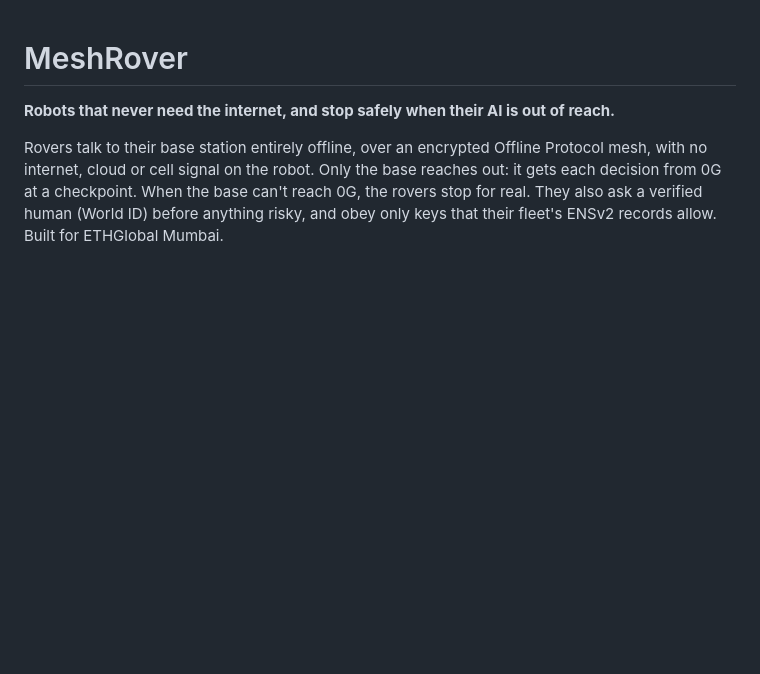
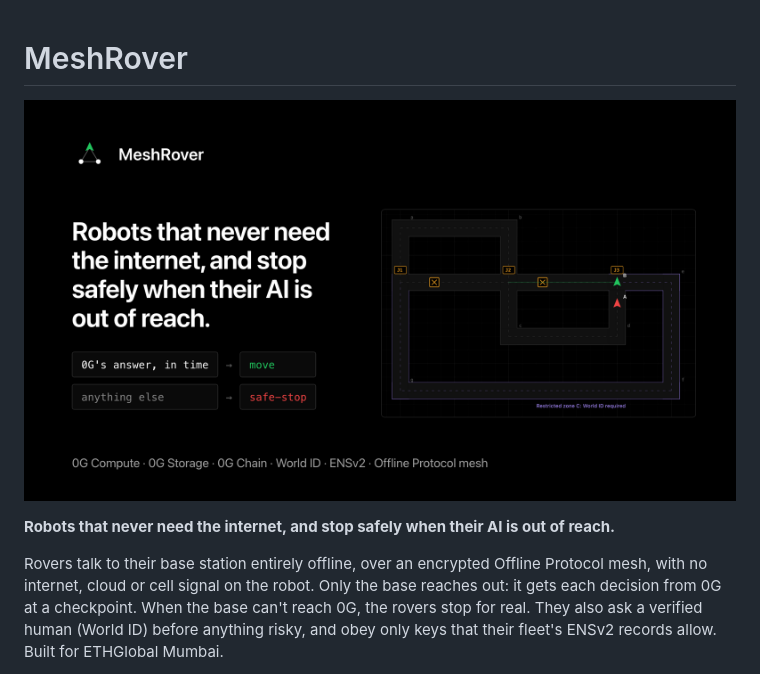
Before and after one commit to mizanxali/meshrover, a Markdown page: README.md, the part around the change. Rendered like a GitHub page; pictures changed too: assets/cover.png (added); blank space fills up the shorter version.

Commit message:
add the logo and cover, and show the cover at the top of the readme

```diff
--- a/README.md
+++ b/README.md
@@ -1,4 +1,6 @@
 # MeshRover
+
+![MeshRover: robots that never need the internet, and stop safely when their AI is out of reach](assets/cover.png)
 
 **Robots that never need the internet, and stop safely when their AI is out of reach.**
 
```
Also changed, not shown: assets/logo.png (added), 1 other file.
